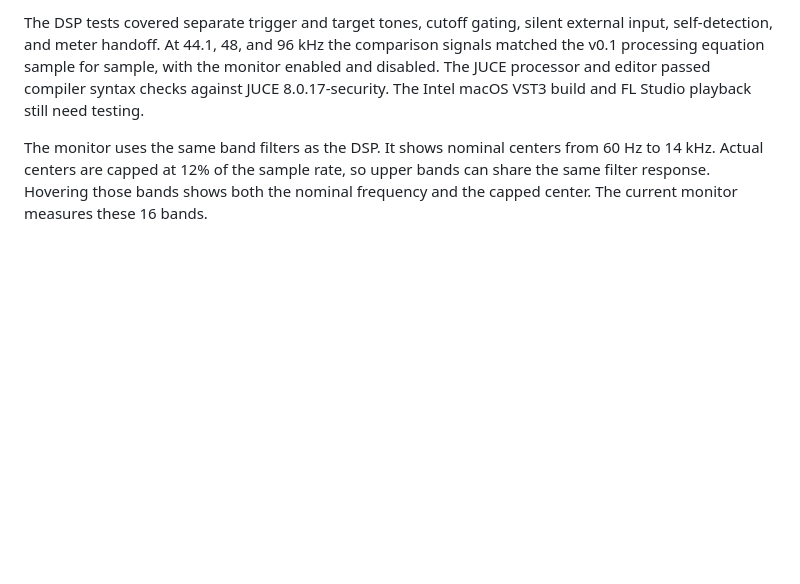
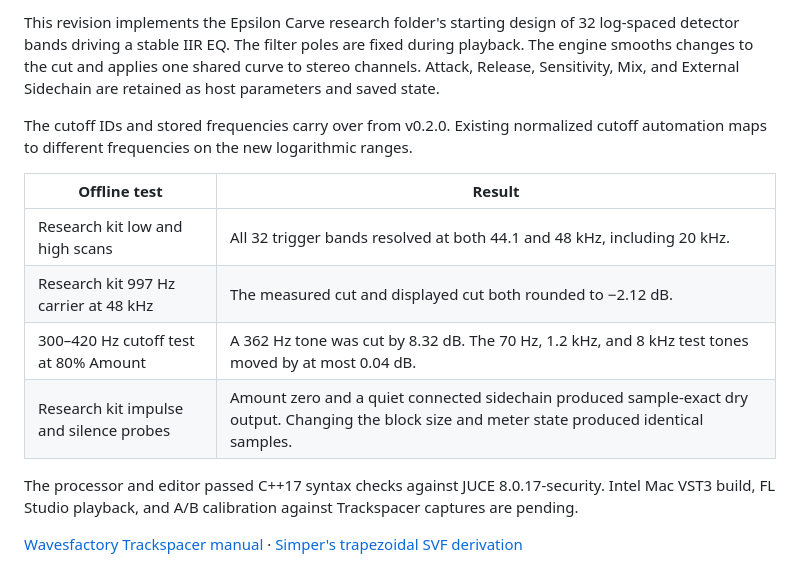
Before and after one commit to Epsilonmuz/Epsilon-Carve, a Markdown page: README.md, the part around one of its changes. Drawn GitHub-style; blank space fills up the shorter version.

```diff
--- a/README.md
+++ b/README.md
@@ -82,4 +67,15 @@ Copy the entire `.vst3` bundle to `~/Library/Audio/Plug-Ins/VST3/`. In FL Studio
 
-The DSP tests covered separate trigger and target tones, cutoff gating, silent external input, self-detection, and meter handoff. At 44.1, 48, and 96 kHz the comparison signals matched the v0.1 processing equation sample for sample, with the monitor enabled and disabled. The JUCE processor and editor passed compiler syntax checks against JUCE 8.0.17-security. The Intel macOS VST3 build and FL Studio playback still need testing.
+This revision implements the Epsilon Carve research folder's starting design of 32 log-spaced detector bands driving a stable IIR EQ. The filter poles are fixed during playback. The engine smooths changes to the cut and applies one shared curve to stereo channels. Attack, Release, Sensitivity, Mix, and External Sidechain are retained as host parameters and saved state.
 
-The monitor uses the same band filters as the DSP. It shows nominal centers from 60 Hz to 14 kHz. Actual centers are capped at 12% of the sample rate, so upper bands can share the same filter response. Hovering those bands shows both the nominal frequency and the capped center. The current monitor measures these 16 bands.
+The cutoff IDs and stored frequencies carry over from v0.2.0. Existing normalized cutoff automation maps to different frequencies on the new logarithmic ranges.
+
+| Offline test | Result |
+| --- | --- |
+| Research kit low and high scans | All 32 trigger bands resolved at both 44.1 and 48 kHz, including 20 kHz. |
+| Research kit 997 Hz carrier at 48 kHz | The measured cut and displayed cut both rounded to −2.12 dB. |
+| 300–420 Hz cutoff test at 80% Amount | A 362 Hz tone was cut by 8.32 dB. The 70 Hz, 1.2 kHz, and 8 kHz test tones moved by at most 0.04 dB. |
+| Research kit impulse and silence probes | Amount zero and a quiet connected sidechain produced sample-exact dry output. Changing the block size and meter state produced identical samples. |
+
+The processor and editor passed C++17 syntax checks against JUCE 8.0.17-security. Intel Mac VST3 build, FL Studio playback, and A/B calibration against Trackspacer captures are pending.
+
+[Wavesfactory Trackspacer manual](https://www.wavesfactory.com/audio-plugins/manuals/Trackspacer-User-Manual.pdf) · [Simper's trapezoidal SVF derivation](https://cytomic.com/files/dsp/SvfLinearTrapOptimised2.pdf)
```
Also changed, not shown: other parts of README.md (+34 -49 lines), epsilon-carve-v0.3.0-panel.png (added), 1 other file.
